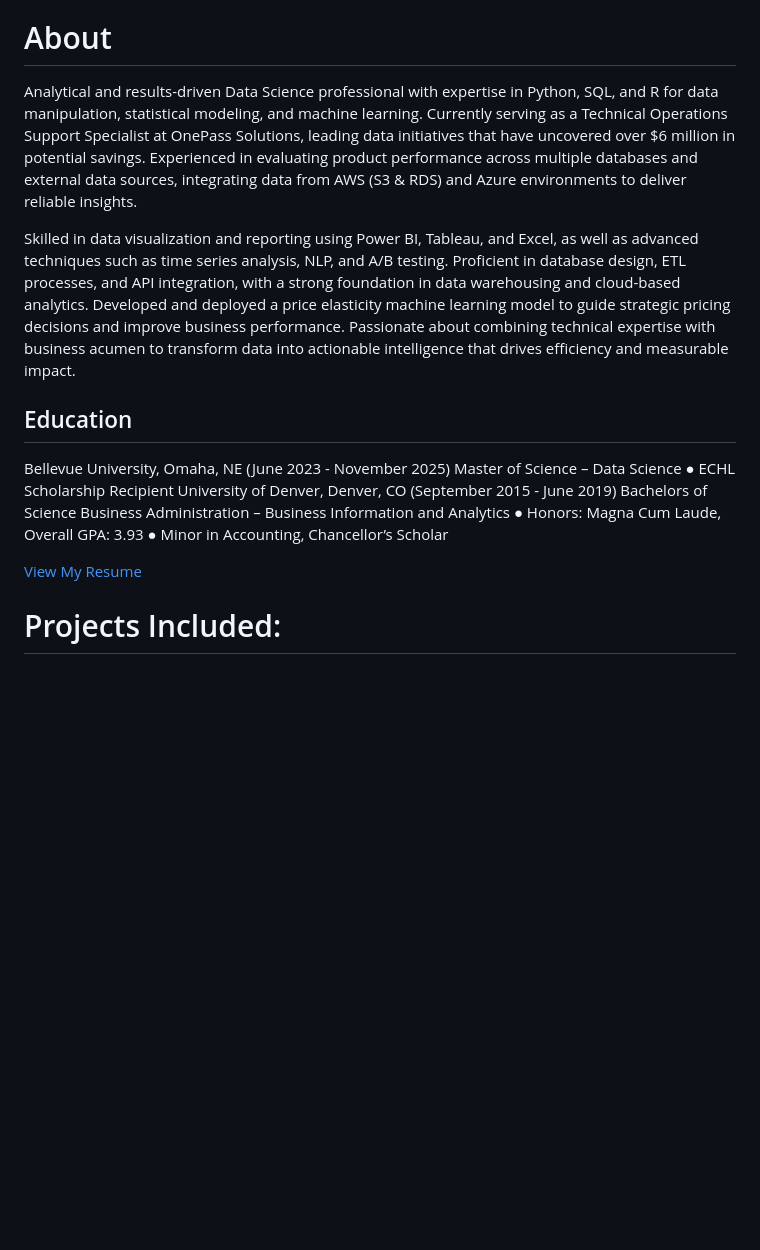
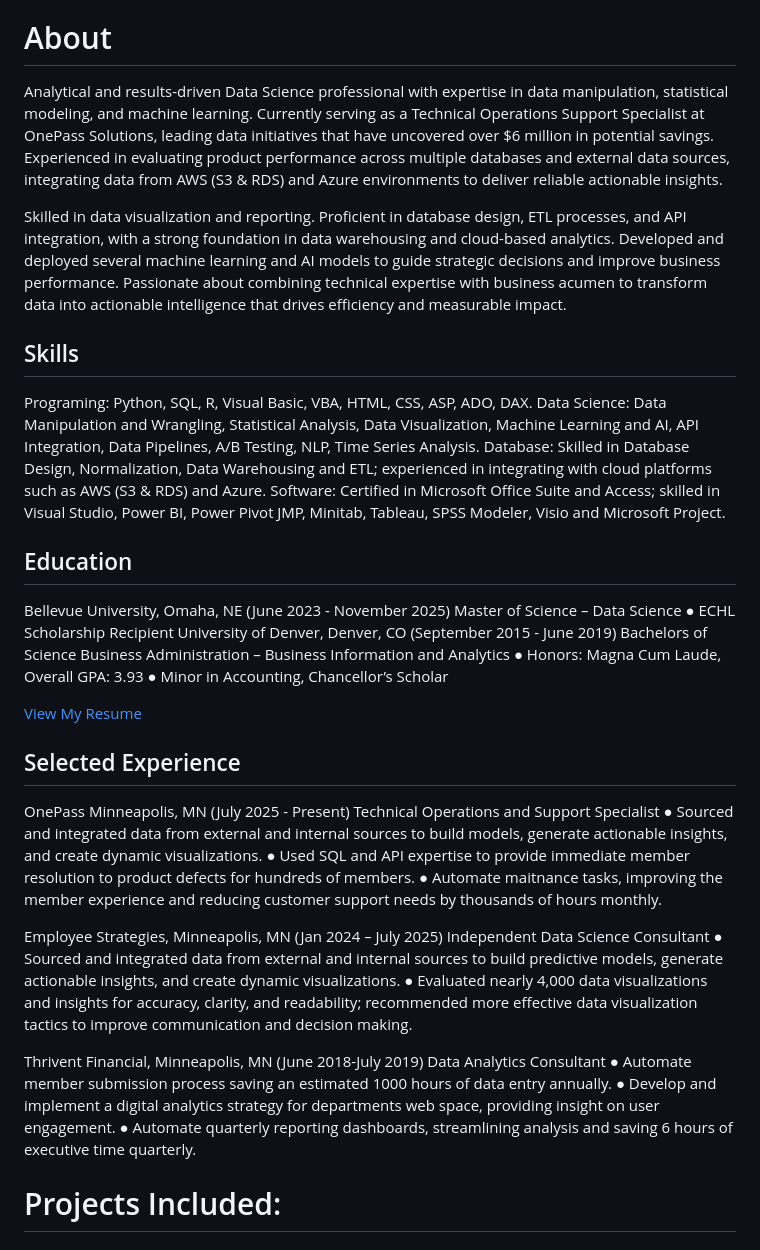
Before and after one commit to Matt-Heinen/Matthew-Heinen-Data-Scientist-Portfolio, a Markdown page: README.md, the part around the change. GitHub-like rendering; blank space fills up the shorter version.

Commit message:
Revise README for improved clarity and detail
Updated the README to enhance clarity and detail in the professional summary, skills, and selected experience sections.

```diff
--- a/README.md
+++ b/README.md
@@ -3,9 +3,15 @@ A collection of data science projects highlighting Heinen's end to end Data Scie
 
 # About
 
-Analytical and results-driven Data Science professional with expertise in Python, SQL, and R for data manipulation, statistical modeling, and machine learning. Currently serving as a Technical Operations Support Specialist at OnePass Solutions, leading data initiatives that have uncovered over $6 million in potential savings. Experienced in evaluating product performance across multiple databases and external data sources, integrating data from AWS (S3 & RDS) and Azure environments to deliver reliable insights.
+Analytical and results-driven Data Science professional with expertise in data manipulation, statistical modeling, and machine learning. Currently serving as a Technical Operations Support Specialist at OnePass Solutions, leading data initiatives that have uncovered over $6 million in potential savings. Experienced in evaluating product performance across multiple databases and external data sources, integrating data from AWS (S3 & RDS) and Azure environments to deliver reliable actionable insights.
 
-Skilled in data visualization and reporting using Power BI, Tableau, and Excel, as well as advanced techniques such as time series analysis, NLP, and A/B testing. Proficient in database design, ETL processes, and API integration, with a strong foundation in data warehousing and cloud-based analytics. Developed and deployed a price elasticity machine learning model to guide strategic pricing decisions and improve business performance. Passionate about combining technical expertise with business acumen to transform data into actionable intelligence that drives efficiency and measurable impact.
+Skilled in data visualization and reporting. Proficient in database design, ETL processes, and API integration, with a strong foundation in data warehousing and cloud-based analytics. Developed and deployed several machine learning and AI models to guide strategic decisions and improve business performance. Passionate about combining technical expertise with business acumen to transform data into actionable intelligence that drives efficiency and measurable impact.
+
+## Skills
+Programing: Python, SQL, R, Visual Basic, VBA, HTML, CSS, ASP, ADO, DAX.
+Data Science: Data Manipulation and Wrangling, Statistical Analysis, Data Visualization, Machine Learning and AI, API Integration, Data Pipelines, A/B Testing, NLP, Time Series Analysis.
+Database: Skilled in Database Design, Normalization, Data Warehousing and ETL; experienced in integrating with cloud platforms such as AWS (S3 & RDS) and Azure.
+Software: Certified in Microsoft Office Suite and Access; skilled in Visual Studio, Power BI, Power Pivot JMP, Minitab, Tableau, SPSS Modeler, Visio and Microsoft Project.
 
 ## Education
 Bellevue University, Omaha, NE (June 2023 - November 2025)
@@ -16,6 +22,25 @@ Bachelors of Science Business Administration – Business Information and Analyt
 ● Honors: Magna Cum Laude, Overall GPA: 3.93 ● Minor in Accounting, Chancellor’s Scholar
 
 [View My Resume](https://github.com/Matt-Heinen/Matthew-Heinen-Data-Scientist-Portfolio/tree/main/Matt-Heinen-Resume.pdf)
+
+## Selected Experience
+
+OnePass Minneapolis, MN (July 2025 - Present)
+Technical Operations and Support Specialist
+● Sourced and integrated data from external and internal sources to build models, generate actionable insights, and create dynamic visualizations.
+● Used SQL and API expertise to provide immediate member resolution to product defects for hundreds of members.
+● Automate maitnance tasks, improving the member experience and reducing customer support needs by thousands of hours monthly.
+
+Employee Strategies, Minneapolis, MN (Jan 2024 – July 2025)
+Independent Data Science Consultant
+● Sourced and integrated data from external and internal sources to build predictive models, generate actionable insights, and create dynamic visualizations.
+● Evaluated nearly 4,000 data visualizations and insights for accuracy, clarity, and readability; recommended more effective data visualization tactics to improve communication and decision making.
+
+Thrivent Financial, Minneapolis, MN (June 2018-July 2019)
+Data Analytics Consultant
+● Automate member submission process saving an estimated 1000 hours of data entry annually.
+● Develop and implement a digital analytics strategy for departments web space, providing insight on user engagement.
+● Automate quarterly reporting dashboards, streamlining analysis and saving 6 hours of executive time quarterly.
 
 # Projects Included:
 
```
